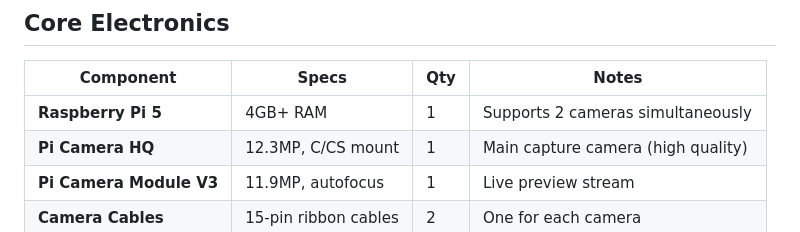
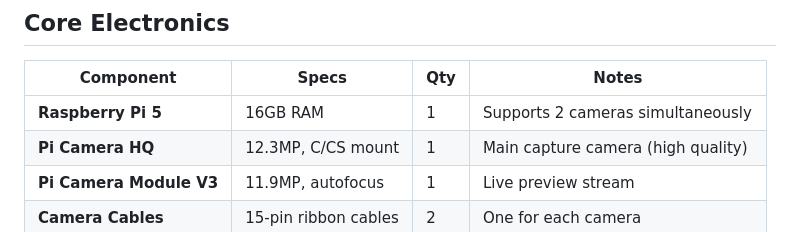
Before and after one commit to fitaine/manege, a Markdown page: BOM.md, the part around the change. GitHub-like rendering.

Commit message:
Update Raspberry Pi 5 RAM specification to 16GB

```diff
--- a/BOM.md
+++ b/BOM.md
@@ -10,7 +10,7 @@ Complete parts list for building Manège automated photobox.
 
 | Component | Specs | Qty | Notes |
 |-----------|-------|-----|-------|
-| **Raspberry Pi 5** | 4GB+ RAM | 1 | Supports 2 cameras simultaneously |
+| **Raspberry Pi 5** | 16GB RAM | 1 | Supports 2 cameras simultaneously |
 | **Pi Camera HQ** | 12.3MP, C/CS mount | 1 | Main capture camera (high quality) |
 | **Pi Camera Module V3** | 11.9MP, autofocus | 1 | Live preview stream |
 | **Camera Cables** | 15-pin ribbon cables | 2 | One for each camera |
```
